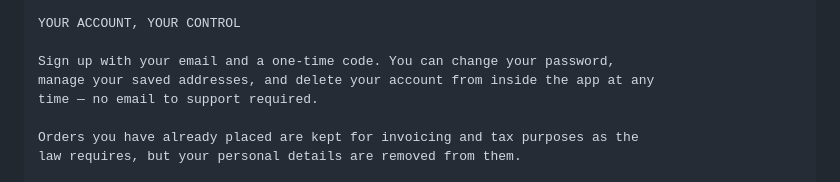
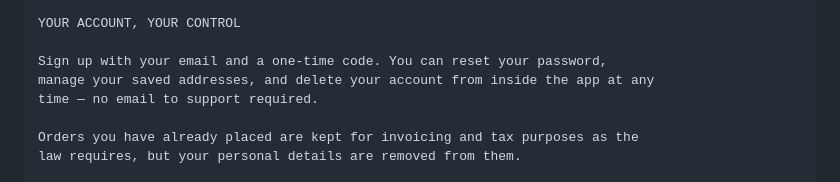
Before and after one commit to desirediv0/shop-genuine-2, a Markdown page: mobile/store-assets/play-listing.md, the part around the change. GitHub-like rendering.

Commit message:
Play Console answer sheet; listing says 'reset' (no in-app change-password screen)
Co-Authored-By: Claude Opus 5.5 <noreply@anthropic.com>

```diff
--- a/mobile/store-assets/play-listing.md
+++ b/mobile/store-assets/play-listing.md
@@ -64,7 +64,7 @@ BUILT TO BE QUICK
 
 YOUR ACCOUNT, YOUR CONTROL
 
-Sign up with your email and a one-time code. You can change your password,
+Sign up with your email and a one-time code. You can reset your password,
 manage your saved addresses, and delete your account from inside the app at any
 time — no email to support required.
 
```
Also changed, not shown: mobile/store-assets/play-console-answers.md (added, +88 -0 lines).
